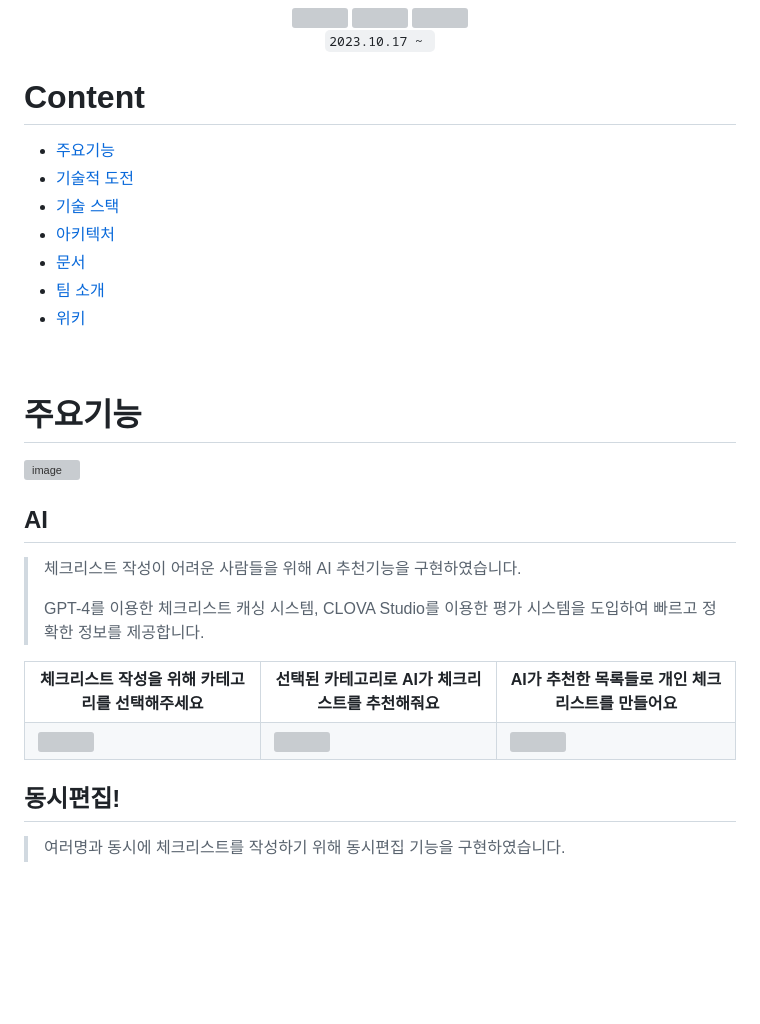
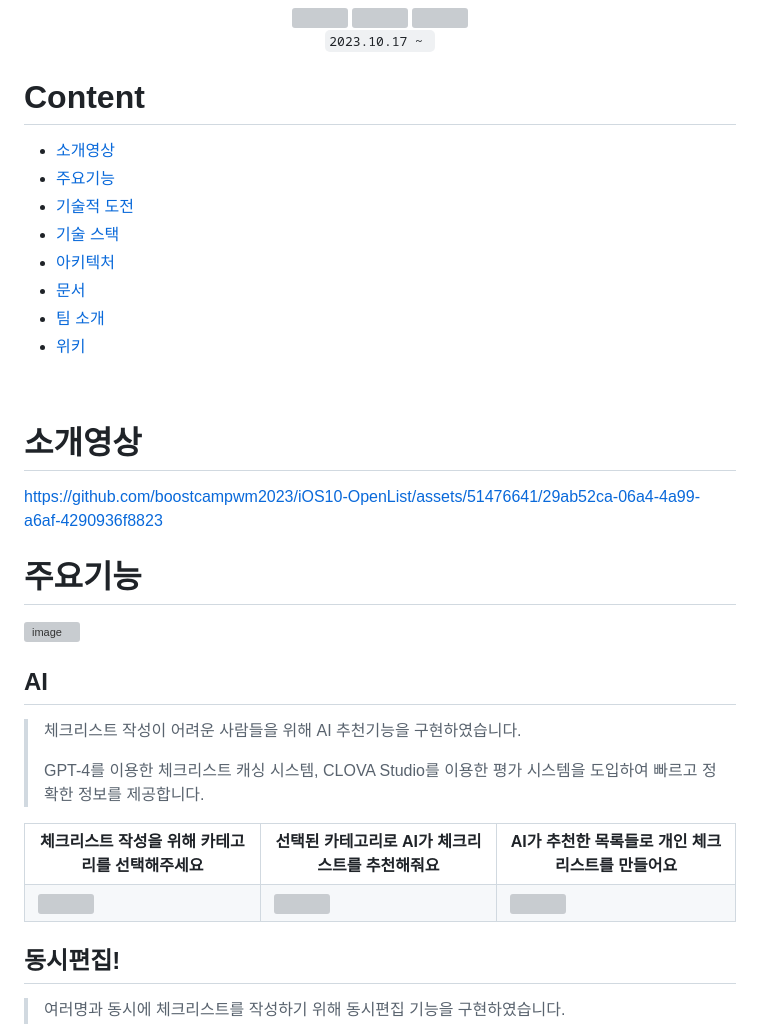
Before and after one commit to boostcampwm2023/iOS10-OpenList, a Markdown page: README.md, the part around one of its changes. Drawn GitHub-style; blank space fills up the shorter version; grey boxes are pictures that could not be loaded.

Commit message:
Update README.md (#275)

```diff
--- a/README.md
+++ b/README.md
@@ -10,6 +10,7 @@
 
 
 # Content
+- [소개영상](#소개영상)
 - [주요기능](#주요기능)
 - [기술적 도전](#기술적-도전)
 - [기술 스택](#기술-스택)
@@ -20,8 +21,16 @@
 
 <br>
 
+# 소개영상
+
+https://github.com/boostcampwm2023/iOS10-OpenList/assets/51476641/29ab52ca-06a4-4a99-a6af-4290936f8823
+
+
 # 주요기능
 ![image](https://hackmd.io/_uploads/HJu_NVS8p.png)
+
+
+
 ## AI
 > 체크리스트 작성이 어려운 사람들을 위해 AI 추천기능을 구현하였습니다.
 >
@@ -39,6 +48,11 @@
     <td><img src="https://hackmd.io/_uploads/B1QxCaHIp.gif" style="width: 100%;"/></td>
   </tr>
 </table>
+
+
+
+
+
 
 ## 동시편집!
 > 여러명과 동시에 체크리스트를 작성하기 위해 동시편집 기능을 구현하였습니다.
```
Also changed, not shown: other parts of README.md (+9 -5 lines).
